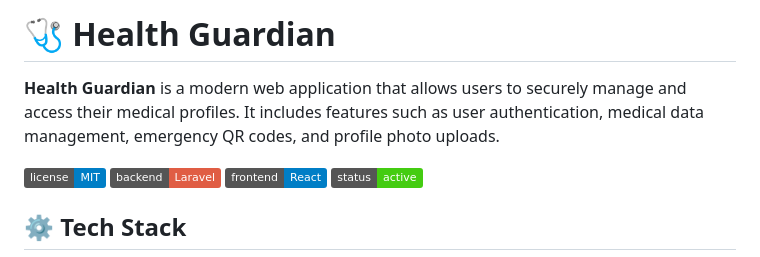
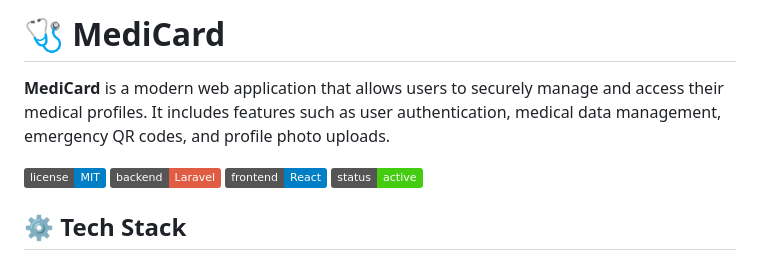
Before and after one commit to mutugi001/MediCard, a Markdown page: README.md, the part around the change. Rendered like a GitHub page; badges without logos.

```diff
--- a/README.md
+++ b/README.md
@@ -1,6 +1,6 @@
-# 🩺 Health Guardian
+# 🩺 MediCard
 
-**Health Guardian** is a modern web application that allows users to securely manage and access their medical profiles. It includes features such as user authentication, medical data management, emergency QR codes, and profile photo uploads.
+**MediCard** is a modern web application that allows users to securely manage and access their medical profiles. It includes features such as user authentication, medical data management, emergency QR codes, and profile photo uploads.
 
 ![License](https://img.shields.io/badge/license-MIT-blue.svg)
 ![Laravel](https://img.shields.io/badge/backend-Laravel-red)
```
